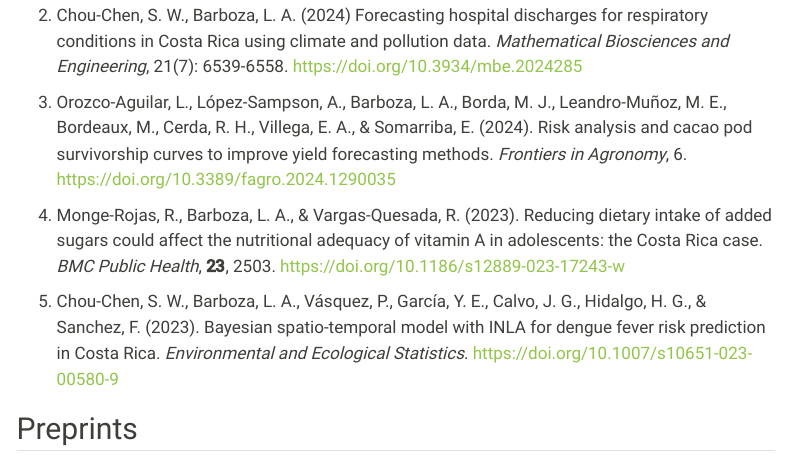
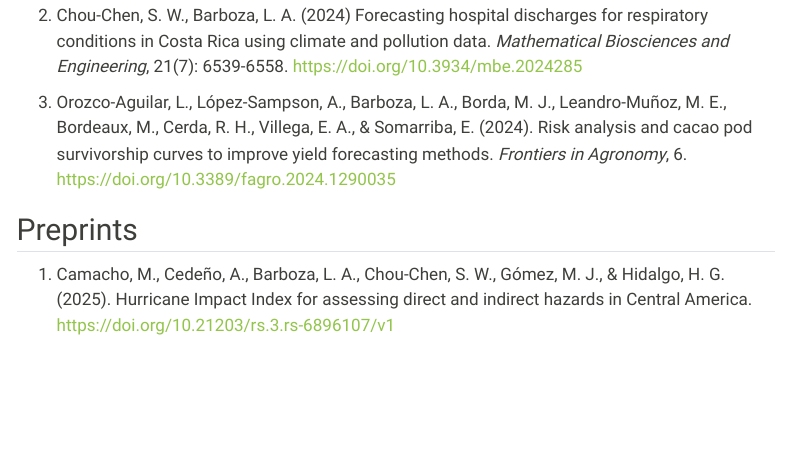
Before and after one commit to luisbarboza27/luisbarboza27.github.io, a Quarto document (research.qmd): the page in a window 1100 px wide, from 450 px down. Rendered offline with R 4.5, knitr and Pandoc in place of Quarto, with nearby package versions; menus at the side of the page are left out.

Commit message:
Actualiza preprints al 16/6

```diff
--- a/research.qmd
+++ b/research.qmd
@@ -20,8 +20,7 @@ For a complete list of publications, please check my [ORCID user](https://orcid.
 
 3.  Orozco-Aguilar, L., López-Sampson, A., Barboza, L. A., Borda, M. J., Leandro-Muñoz, M. E., Bordeaux, M., Cerda, R. H., Villega, E. A., & Somarriba, E. (2024). Risk analysis and cacao pod survivorship curves to improve yield forecasting methods. *Frontiers in Agronomy*, 6. <https://doi.org/10.3389/fagro.2024.1290035>
 
-4.  Monge-Rojas, R., Barboza, L. A., & Vargas-Quesada, R. (2023). Reducing dietary intake of added sugars could affect the nutritional adequacy of vitamin A in adolescents: the Costa Rica case. *BMC Public Health*, **23**, 2503. <https://doi.org/10.1186/s12889-023-17243-w>
-
-5.  Chou-Chen, S. W., Barboza, L. A., Vásquez, P., García, Y. E., Calvo, J. G., Hidalgo, H. G., & Sanchez, F. (2023). Bayesian spatio-temporal model with INLA for dengue fever risk prediction in Costa Rica. *Environmental and Ecological Statistics*. <https://doi.org/10.1007/s10651-023-00580-9>
 
 ## Preprints
+
+1. Camacho, M., Cedeño, A., Barboza, L. A., Chou-Chen, S. W., Gómez, M. J., & Hidalgo, H. G. (2025). Hurricane Impact Index for assessing direct and indirect hazards in Central America. <https://doi.org/10.21203/rs.3.rs-6896107/v1>
```
Also changed, not shown: docs/search.json, 4 other files.
